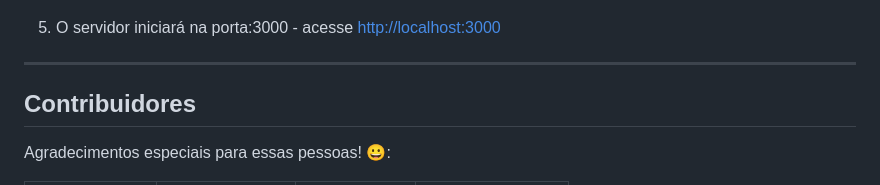
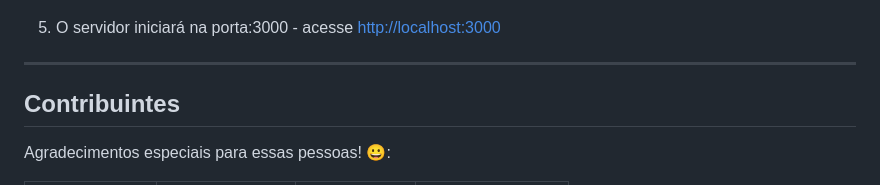
Before and after one commit to Pedro-Rbeiro/Hubium, a Markdown page: README.md, the part around the change. GitHub-like rendering.

```diff
--- a/README.md
+++ b/README.md
@@ -77,7 +77,7 @@ $ npm start
 
 <hr>
 
-## Contribuidores
+## Contribuintes
 
 Agradecimentos especiais para essas pessoas! 😀:
 
```
